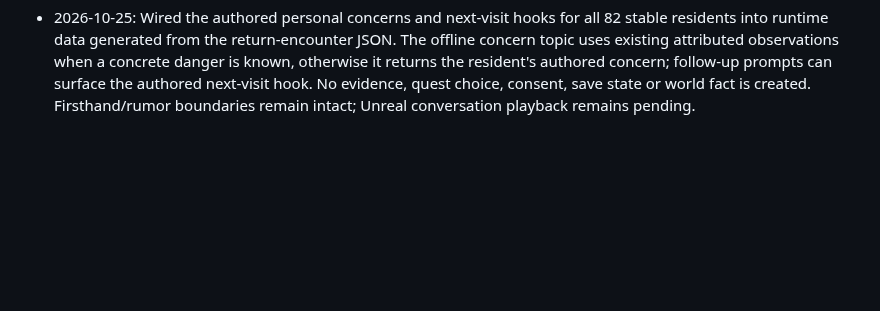
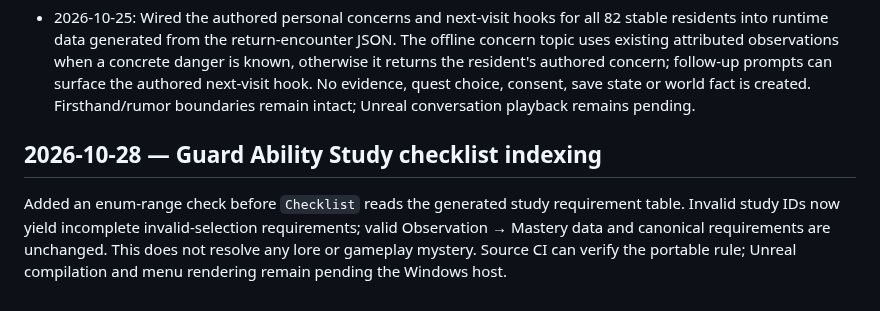
Before and after one commit to matthagersenior/TheUnmadeGame, a Markdown page: docs/lore/CONTINUITY_LOG.md, the part around the change. Rendered like a GitHub page; blank space fills up the shorter version.

Commit message:
docs: log ability study checklist guard

```diff
--- a/docs/lore/CONTINUITY_LOG.md
+++ b/docs/lore/CONTINUITY_LOG.md
@@ -1517,3 +1517,8 @@ and evidence choices remain the only source of permanent arena outcomes.
 - 2026-10-24: Replaced box-shaped parts in the generic animated glTF archetypes with smoothly shaded rounded segments. Resident skin, linen clothing and trousers now use separate PBR surface definitions. Stable rig and animation identifiers remain unchanged; these are presentation previews and do not define canon appearance or affect NPC identity, evidence, dialogue, or gameplay.
 - 2026-10-24: Added deterministic offline replies for later-realm residents' own authored desires, fears, and knowledge boundaries. These answer personal portrayal questions only; questions about what the resident remembers or witnessed still use the resident's saved, source-attributed observations. Optional local-model output and portrayal text do not create evidence or alter the world.
 - 2026-10-25: Wired the authored personal concerns and next-visit hooks for all 82 stable residents into runtime data generated from the return-encounter JSON. The offline concern topic uses existing attributed observations when a concrete danger is known, otherwise it returns the resident's authored concern; follow-up prompts can surface the authored next-visit hook. No evidence, quest choice, consent, save state or world fact is created. Firsthand/rumor boundaries remain intact; Unreal conversation playback remains pending.
+
+
+## 2026-10-28 — Guard Ability Study checklist indexing
+
+Added an enum-range check before `Checklist` reads the generated study requirement table. Invalid study IDs now yield incomplete invalid-selection requirements; valid Observation → Mastery data and canonical requirements are unchanged. This does not resolve any lore or gameplay mystery. Source CI can verify the portable rule; Unreal compilation and menu rendering remain pending the Windows host.
```
